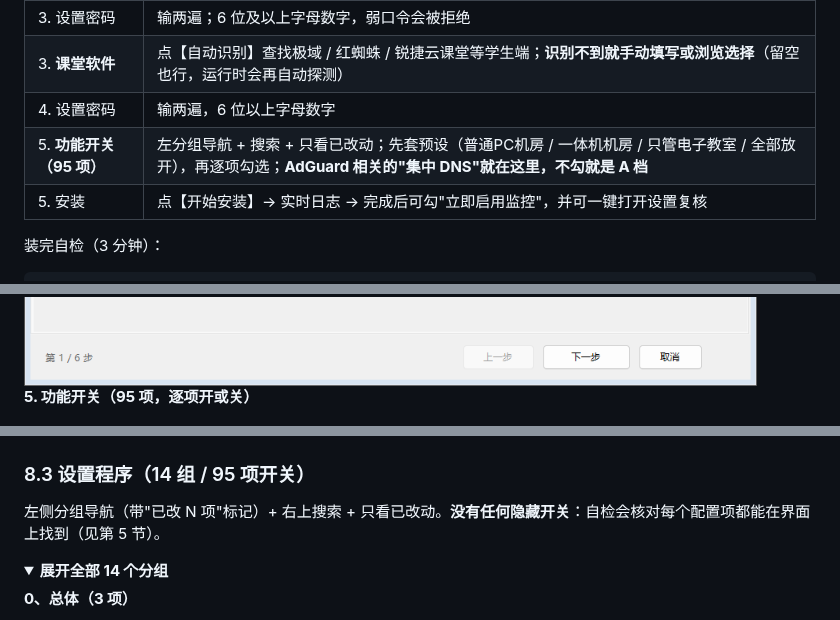
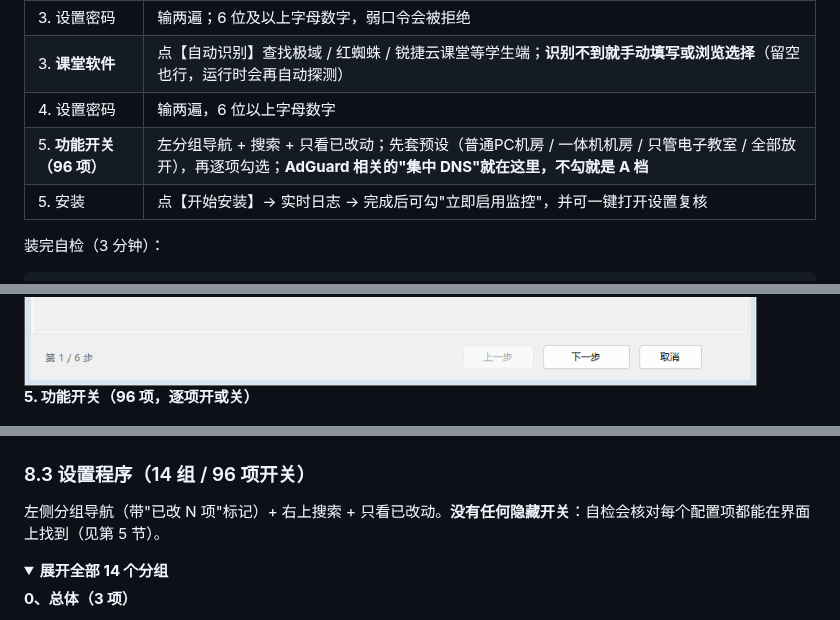
Before and after one commit to ikeee/labguard, a Markdown page: README.md, 3 parts joined by grey strips. GitHub-like rendering; folded sections open.

```diff
--- a/README.md
+++ b/README.md
@@ -62,7 +62,7 @@
 | 3. 设置密码 | 输两遍；6 位及以上字母数字，弱口令会被拒绝 |
 | 3. **课堂软件** | 点【自动识别】查找极域 / 红蜘蛛 / 锐捷云课堂等学生端；**识别不到就手动填写或浏览选择**（留空也行，运行时会再自动探测） |
 | 4. 设置密码 | 输两遍，6 位以上字母数字 |
-| 5. **功能开关（95 项）** | 左分组导航 + 搜索 + 只看已改动；先套预设（普通PC机房 / 一体机机房 / 只管电子教室 / 全部放开），再逐项勾选；**AdGuard 相关的"集中 DNS"就在这里，不勾就是 A 档** |
+| 5. **功能开关（96 项）** | 左分组导航 + 搜索 + 只看已改动；先套预设（普通PC机房 / 一体机机房 / 只管电子教室 / 全部放开），再逐项勾选；**AdGuard 相关的"集中 DNS"就在这里，不勾就是 A 档** |
 | 5. 安装 | 点【开始安装】→ 实时日志 → 完成后可勾"立即启用监控"，并可一键打开设置复核 |
 
 装完自检（3 分钟）：
@@ -255,7 +255,7 @@ LabGuard.Installer.exe --screenshot D:\shots        :: 安装向导 6 页
 
 <img src="docs/screenshots/wizard-4-password.png" width="820">
 
-**5. 功能开关（95 项，逐项开或关）**
+**5. 功能开关（96 项，逐项开或关）**
 
 <img src="docs/screenshots/wizard-5-switches.png" width="820">
 
@@ -265,7 +265,7 @@ LabGuard.Installer.exe --screenshot D:\shots        :: 安装向导 6 页
 
 </details>
 
-### 8.3 设置程序（14 组 / 95 项开关）
+### 8.3 设置程序（14 组 / 96 项开关）
 
 左侧分组导航（带"已改 N 项"标记）+ 右上搜索 + 只看已改动。**没有任何隐藏开关**：自检会核对每个配置项都能在界面上找到（见第 5 节）。
 
```
Also changed, not shown: other parts of README.md (+4 -4 lines), docs/03-功能与开关清单.md (+1 -1 lines), docs/04-机房部署指南.md (+1 -1 lines), docs/screenshots/settings-09-browser.png, docs/screenshots/wizard-5-switches.png, 6 other files.
